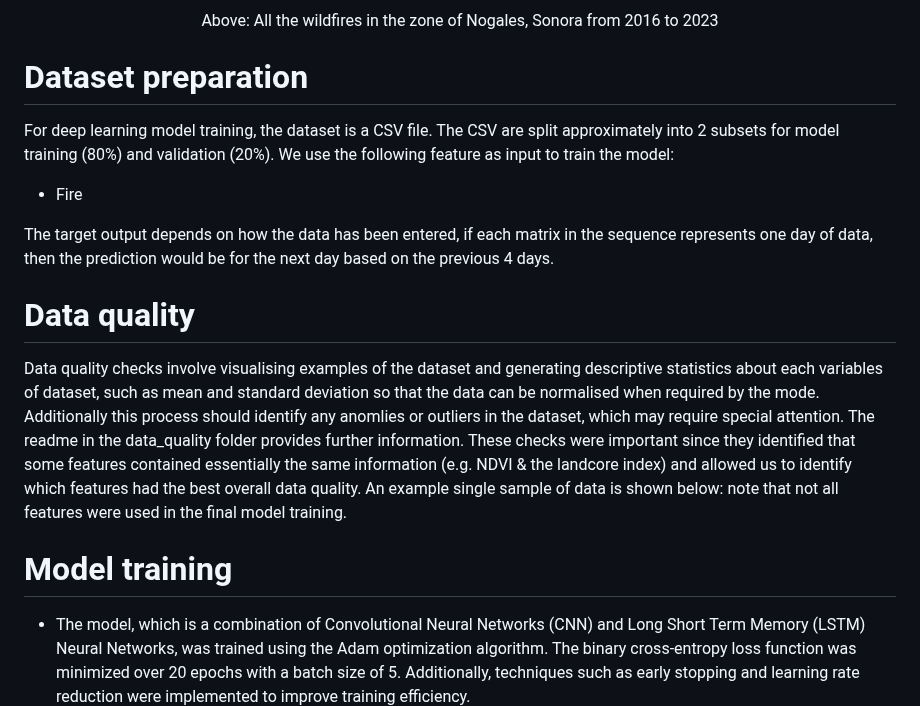
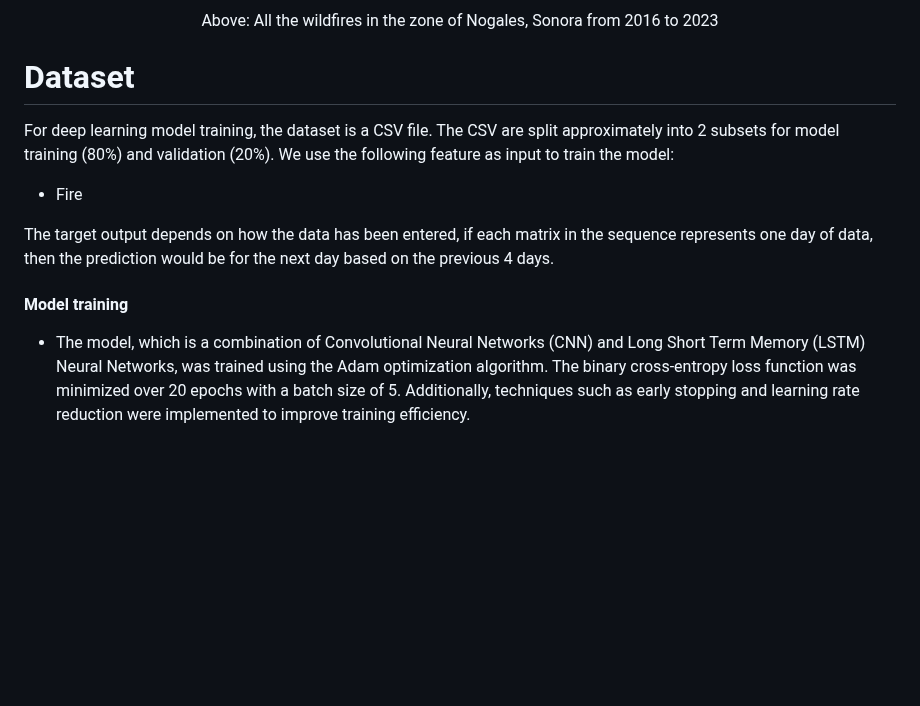
Before and after one commit to jbric16/FlameForecast_Project, a Markdown page: README.md, the part around one of its changes. Drawn GitHub-style; blank space fills up the shorter version.

```diff
--- a/README.md
+++ b/README.md
@@ -279,7 +279,7 @@
 
 <p align="center">Above: All the wildfires in the zone of Nogales, Sonora from 2016 to 2023 </p>
 
-# Dataset preparation
+# Dataset
 For deep learning model training, the dataset is a CSV file. The CSV are split approximately into 2 subsets for model training (80%) and validation (20%). We use the following feature as input to train the model:
 
 - Fire
@@ -287,16 +287,8 @@ For deep learning model training, the dataset is a CSV file. The CSV are split a
 The target output depends on how the data has been entered, if each matrix in the sequence represents one day of data, then the prediction would be for the next day based on the previous 4 days.
 
 
-# Data quality
 
-Data quality checks involve visualising examples of the dataset and generating descriptive statistics about each variables of dataset, such as mean and standard deviation so that the data can be normalised when required by the mode. Additionally this process should identify any anomlies or outliers in the dataset, which may require special attention. The readme in the data_quality folder provides further information. These checks were important since they identified that some features contained essentially the same information (e.g. NDVI & the landcore index) and allowed us to identify which features had the best overall data quality. An example single sample of data is shown below: note that not all features were used in the final model training.
-
-
-
-
-
-
-# Model training
+#### Model training
 
 - The model, which is a combination of Convolutional Neural Networks (CNN) and Long Short Term Memory (LSTM) Neural Networks, was trained using the Adam optimization algorithm. The binary cross-entropy loss function was minimized over 20 epochs with a batch size of 5. Additionally, techniques such as early stopping and learning rate reduction were implemented to improve training efficiency.
 
```
Also changed, not shown: other parts of README.md (+3 -7 lines).
